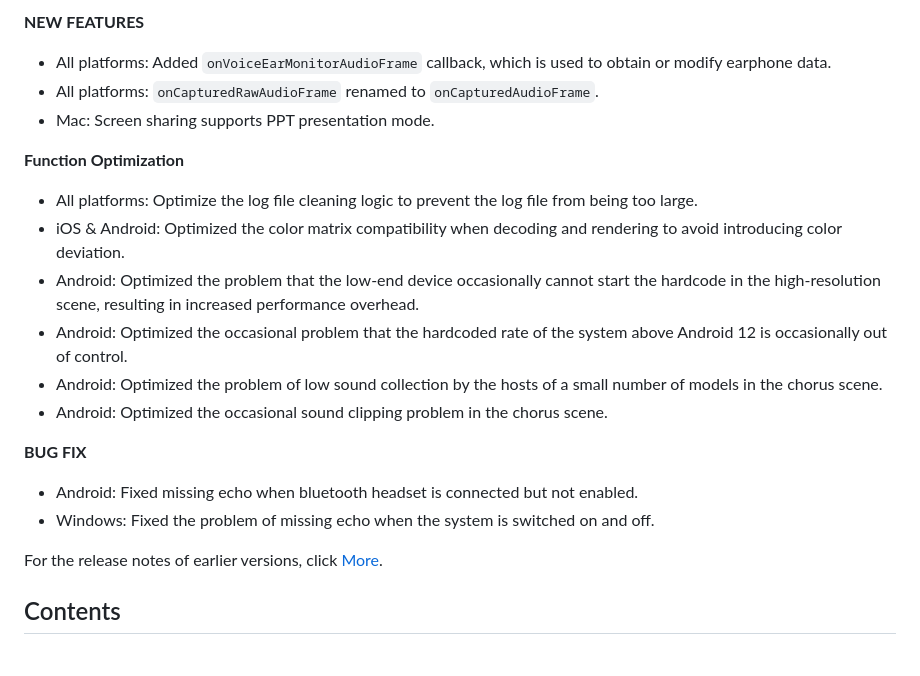
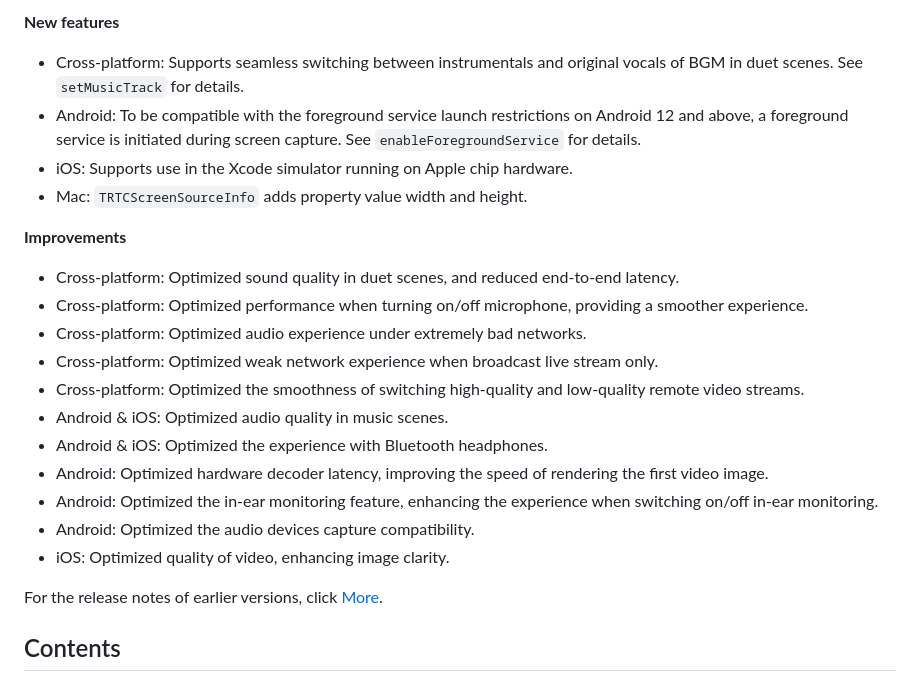
Before and after one commit to Tencent-RTC/TRTC_Windows, a Markdown page: README.md, the part around the change printed below. GitHub-like rendering; blank space fills up the shorter version.

Commit message:
Update 11.2 Release Note

```diff
--- a/README.md
+++ b/README.md
@@ -15,22 +15,24 @@ Leveraging Tencent's many years of experience in network and audio/video technol
 
-**NEW FEATURES**
+**New features**
 
-- All platforms: Added `onVoiceEarMonitorAudioFrame` callback, which is used to obtain or modify earphone data.
-- All platforms: `onCapturedRawAudioFrame` renamed to `onCapturedAudioFrame`.
-- Mac: Screen sharing supports PPT presentation mode.
+ - Cross-platform: Supports seamless switching between instrumentals and original vocals of BGM in duet scenes. See `setMusicTrack` for details.
+ - Android: To be compatible with the foreground service launch restrictions on Android 12 and above, a foreground service is initiated during screen capture. See `enableForegroundService` for details.
+ - iOS: Supports use in the Xcode simulator running on Apple chip hardware.
+ - Mac: `TRTCScreenSourceInfo` adds property value width and height.
 
-**Function Optimization**
+**Improvements**
 
-- All platforms: Optimize the log file cleaning logic to prevent the log file from being too large.
-- iOS & Android: Optimized the color matrix compatibility when decoding and rendering to avoid introducing color deviation.
-- Android: Optimized the problem that the low-end device occasionally cannot start the hardcode in the high-resolution scene, resulting in increased performance overhead.
-- Android: Optimized the occasional problem that the hardcoded rate of the system above Android 12 is occasionally out of control.
-- Android: Optimized the problem of low sound collection by the hosts of a small number of models in the chorus scene.
-- Android: Optimized the occasional sound clipping problem in the chorus scene.
-
-**BUG FIX**
-- Android: Fixed missing echo when bluetooth headset is connected but not enabled.
-- Windows: Fixed the problem of missing echo when the system is switched on and off.
+- Cross-platform: Optimized sound quality in duet scenes, and reduced end-to-end latency.
+- Cross-platform: Optimized performance when turning on/off microphone, providing a smoother experience.
+- Cross-platform: Optimized audio experience under extremely bad networks.
+- Cross-platform: Optimized weak network experience when broadcast live stream only.
+- Cross-platform: Optimized the smoothness of switching high-quality and low-quality remote video streams.
+- Android & iOS: Optimized audio quality in music scenes.
+- Android & iOS: Optimized the experience with Bluetooth headphones.
+- Android: Optimized hardware decoder latency, improving the speed of rendering the first video image.
+- Android: Optimized the in-ear monitoring feature, enhancing the experience when switching on/off in-ear monitoring.
+- Android: Optimized the audio devices capture compatibility.
+- iOS: Optimized quality of video, enhancing image clarity.
 
 
 For the release notes of earlier versions, click [More](https://cloud.tencent.com/document/product/647/46907).
```
Also changed, not shown: other parts of README.md (+1 -1 lines), 1 other file.
